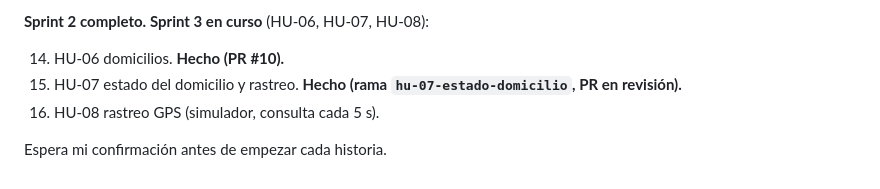
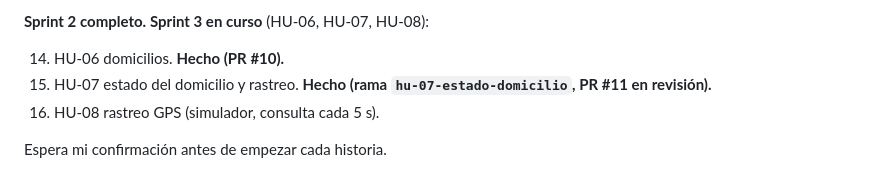
Before and after one commit to jcaro819/Transportexperience, a Markdown page: CLAUDE.md, the part around the change. GitHub-like rendering.

Commit message:
HU-07: número del pull request en el CLAUDE.md
Co-Authored-By: Claude Opus 5.5 <noreply@anthropic.com>

```diff
--- a/CLAUDE.md
+++ b/CLAUDE.md
@@ -653,8 +653,8 @@ De ahí en adelante seguimos el backlog sprint por sprint.
 **Sprint 2 completo.** **Sprint 3 en curso** (HU-06, HU-07, HU-08):
 
 14. HU-06 domicilios. **Hecho (PR #10).**
-15. HU-07 estado del domicilio y rastreo. **Hecho (rama `hu-07-estado-domicilio`, PR en
-    revisión).**
+15. HU-07 estado del domicilio y rastreo. **Hecho (rama `hu-07-estado-domicilio`, PR #11
+    en revisión).**
 16. HU-08 rastreo GPS (simulador, consulta cada 5 s).
 
 Espera mi confirmación antes de empezar cada historia.
```
